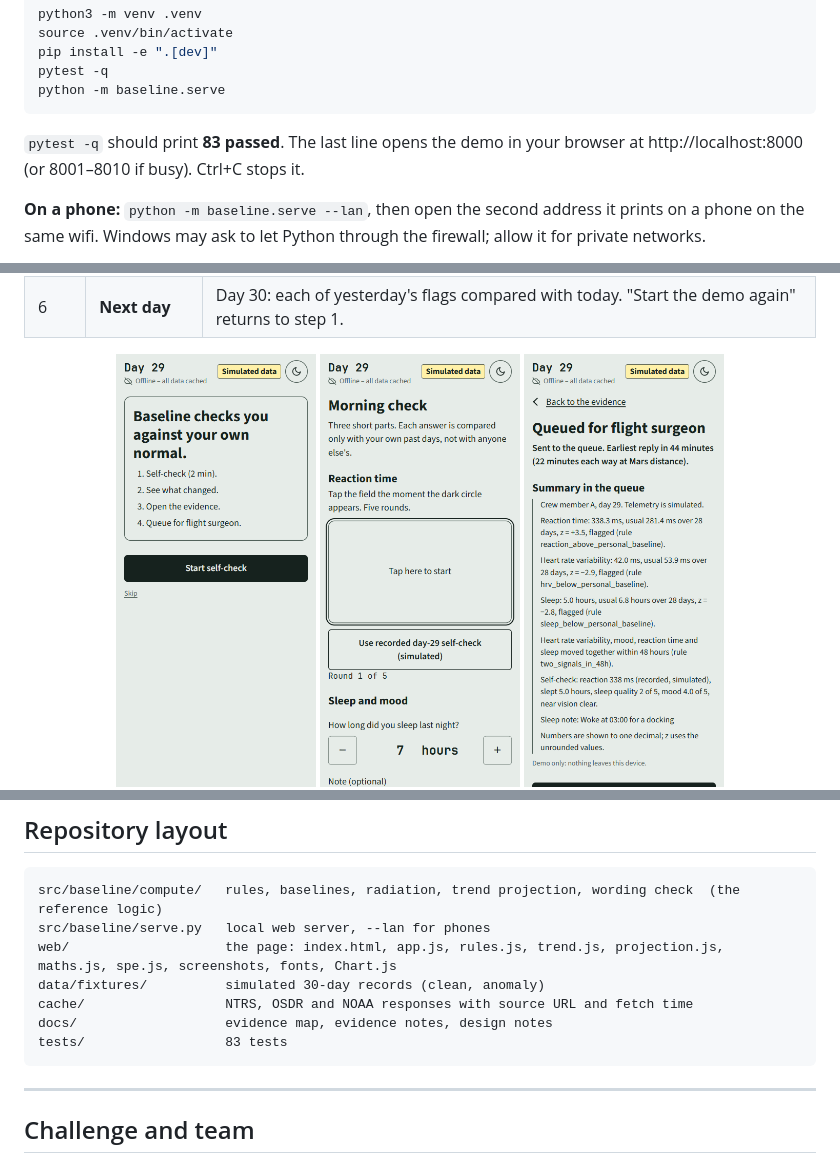
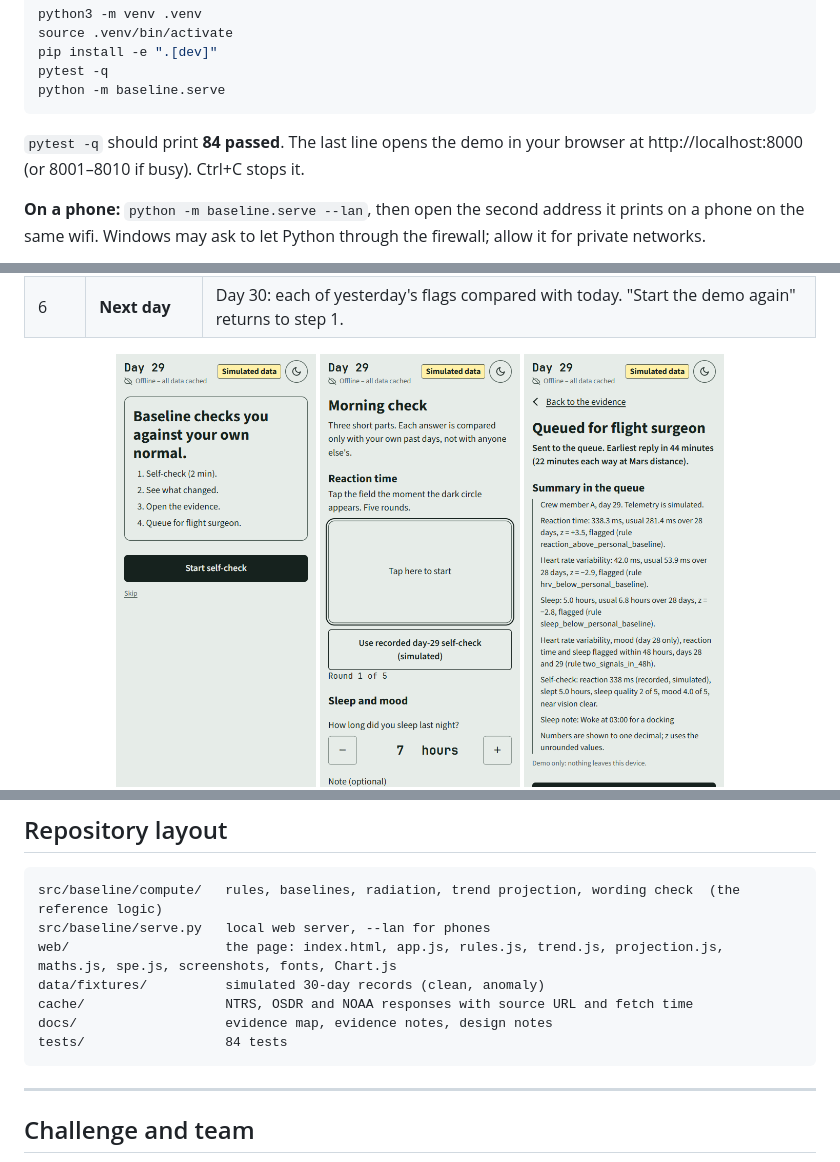
Before and after one commit to obsidianprimeofficial-alt/baseline, a Markdown page: README.md, 3 parts joined by grey strips. Rendered like a GitHub page; pictures changed too: web/screenshots/5-queue-390.png.

Commit message:
48-hour row names its signals and days (flagged, with a one-day note); README not-covered line for blood pressure and blood sugar

````diff
--- a/README.md
+++ b/README.md
@@ -67,7 +67,7 @@ pytest -q
 python -m baseline.serve
 ```
 
-`pytest -q` should print **83 passed**. The last line opens the demo in your browser at http://localhost:8000 (or 8001–8010 if busy). Ctrl+C stops it.
+`pytest -q` should print **84 passed**. The last line opens the demo in your browser at http://localhost:8000 (or 8001–8010 if busy). Ctrl+C stops it.
 
 **On a phone:** `python -m baseline.serve --lan`, then open the second address it prints on a phone on the same wifi. Windows may ask to let Python through the firewall; allow it for private networks.
 
@@ -206,7 +208,7 @@ web/                    the page: index.html, app.js, rules.js, trend.js, projec
 data/fixtures/          simulated 30-day records (clean, anomaly)
 cache/                  NTRS, OSDR and NOAA responses with source URL and fetch time
 docs/                   evidence map, evidence notes, design notes
-tests/                  83 tests
+tests/                  84 tests
 ```
 
 ---
````
Also changed, not shown: other parts of README.md (+2 -0 lines), web/screenshots/5-queue-390-dark.png, 3 other files.
